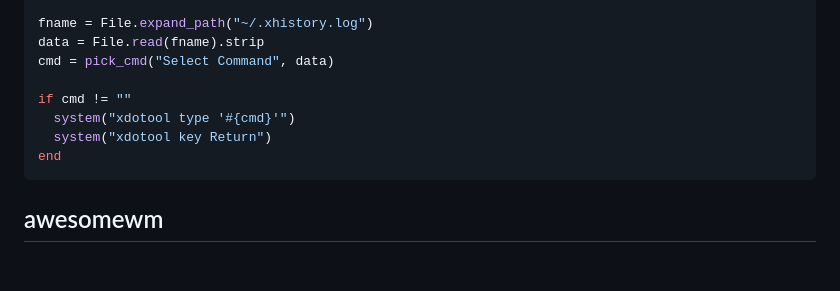
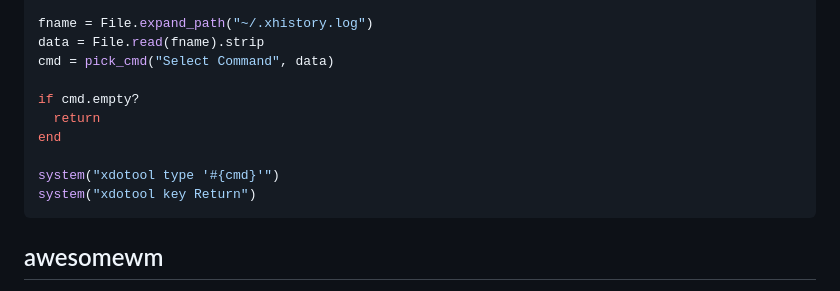
Before and after one commit to madprops/blog, a Markdown page: docs/commands.md, the part around the change. GitHub-like rendering; blank space fills up the shorter version.

Commit message:
Commands

````diff
--- a/docs/commands.md
+++ b/docs/commands.md
@@ -80,10 +80,12 @@ fname = File.expand_path("~/.xhistory.log")
 data = File.read(fname).strip
 cmd = pick_cmd("Select Command", data)
 
-if cmd != ""
-  system("xdotool type '#{cmd}'")
-  system("xdotool key Return")
+if cmd.empty?
+  return
 end
+
+system("xdotool type '#{cmd}'")
+system("xdotool key Return")
 ```
 
 ## awesomewm
````
